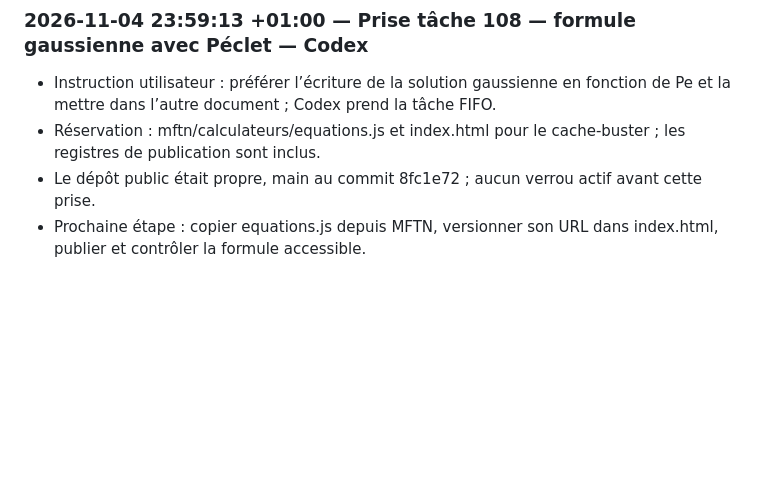
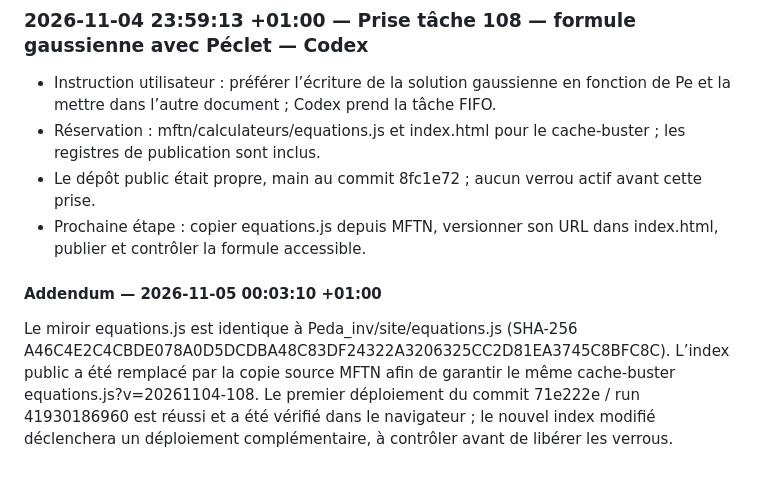
Before and after one commit to achatkm-glitch/cours-publics, a Markdown page: suivi/passations.md, the part around the change. GitHub-like rendering; blank space fills up the shorter version.

Commit message:
Aligne le cache de l’équation Transport

```diff
--- a/suivi/passations.md
+++ b/suivi/passations.md
@@ -286,3 +286,6 @@ Le run GitHub Pages 41927003845 est terminé avec succès. Inspection navigateur
 - Réservation : mftn/calculateurs/equations.js et index.html pour le cache-buster ; les registres de publication sont inclus.
 - Le dépôt public était propre, main au commit 8fc1e72 ; aucun verrou actif avant cette prise.
 - Prochaine étape : copier equations.js depuis MFTN, versionner son URL dans index.html, publier et contrôler la formule accessible.
+
+#### Addendum — 2026-11-05 00:03:10 +01:00
+Le miroir equations.js est identique à Peda_inv/site/equations.js (SHA-256 A46C4E2C4CBDE078A0D5DCDBA48C83DF24322A3206325CC2D81EA3745C8BFC8C). L’index public a été remplacé par la copie source MFTN afin de garantir le même cache-buster equations.js?v=20261104-108. Le premier déploiement du commit 71e222e / run 41930186960 est réussi et a été vérifié dans le navigateur ; le nouvel index modifié déclenchera un déploiement complémentaire, à contrôler avant de libérer les verrous.
```
